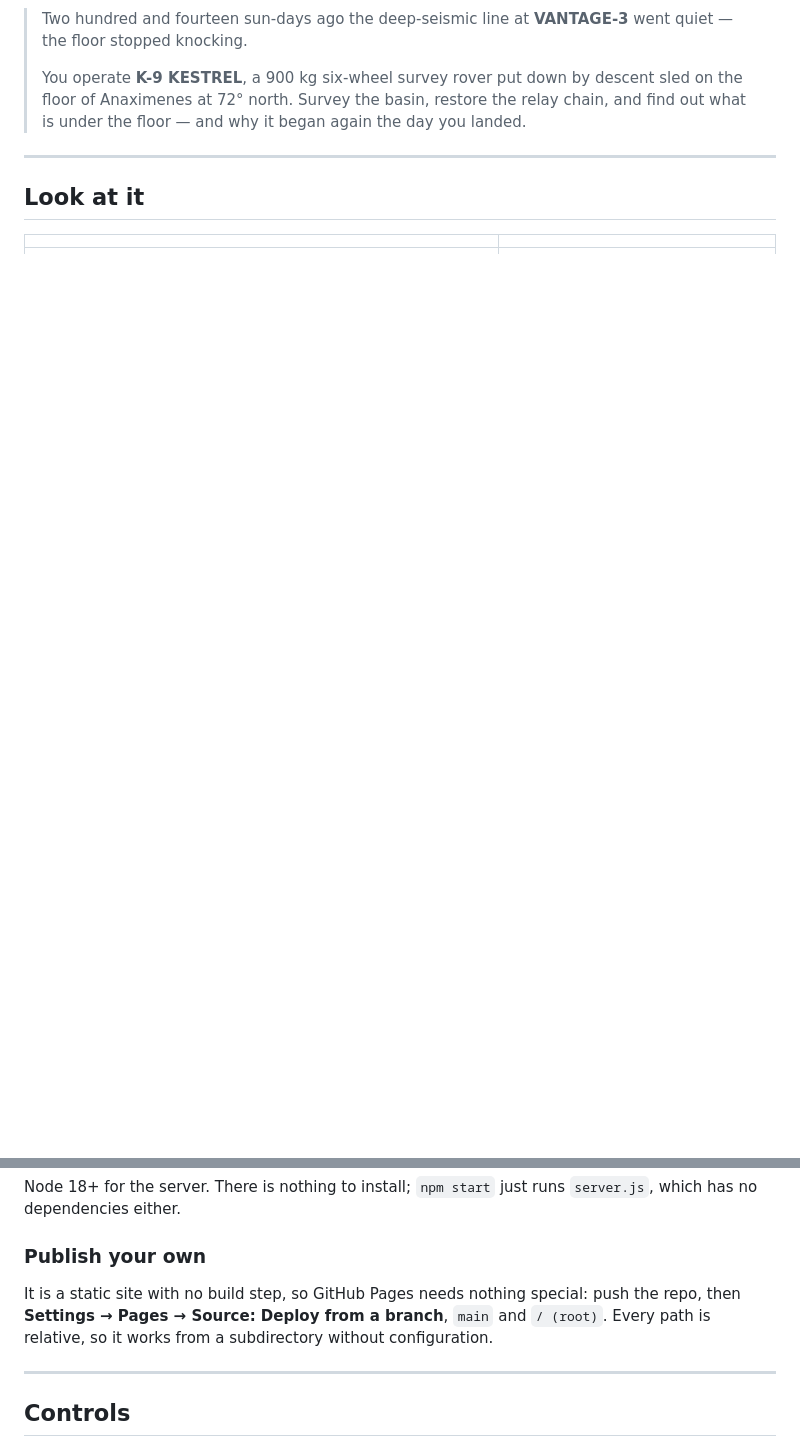
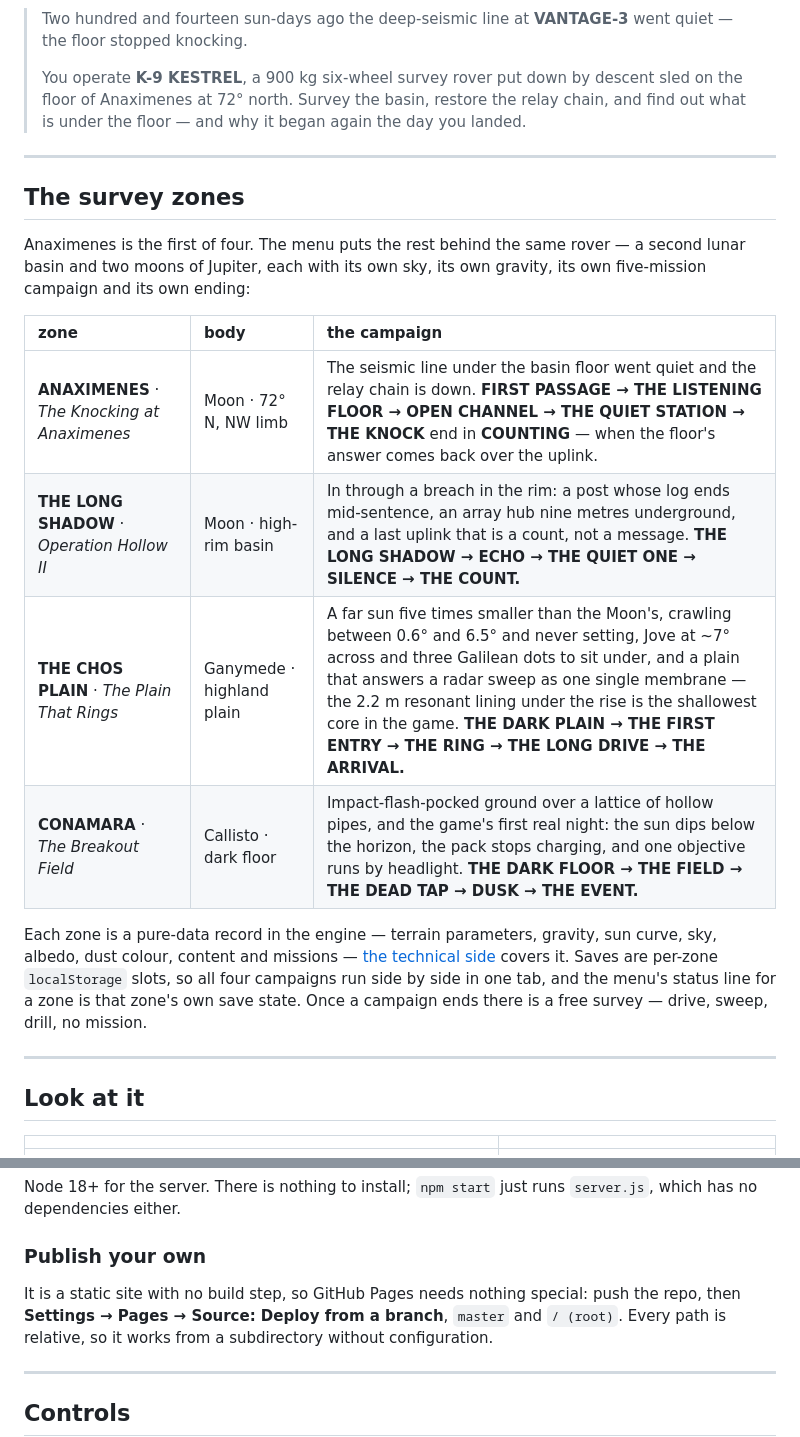
Before and after one commit to deresolution20/farside, a Markdown page: README.md, 2 parts joined by grey strips. Rendered like a GitHub page; blank space fills up the shorter version.

```diff
--- a/README.md
+++ b/README.md
@@ -26,6 +27,28 @@ One vendored library: three.js.
 > descent sled on the floor of Anaximenes at 72° north. Survey the basin,
 > restore the relay chain, and find out what is under the floor — and why it
 > began again the day you landed.
+
+---
+
+## The survey zones
+
+Anaximenes is the first of four. The menu puts the rest behind the same rover —
+a second lunar basin and two moons of Jupiter, each with its own sky, its own
+gravity, its own five-mission campaign and its own ending:
+
+| zone | body | the campaign |
+|:--|:--|:--|
+| **ANAXIMENES** · *The Knocking at Anaximenes* | Moon · 72° N, NW limb | The seismic line under the basin floor went quiet and the relay chain is down. **FIRST PASSAGE → THE LISTENING FLOOR → OPEN CHANNEL → THE QUIET STATION → THE KNOCK** end in **COUNTING** — when the floor's answer comes back over the uplink. |
+| **THE LONG SHADOW** · *Operation Hollow II* | Moon · high-rim basin | In through a breach in the rim: a post whose log ends mid-sentence, an array hub nine metres underground, and a last uplink that is a count, not a message. **THE LONG SHADOW → ECHO → THE QUIET ONE → SILENCE → THE COUNT.** |
+| **THE CHOS PLAIN** · *The Plain That Rings* | Ganymede · highland plain | A far sun five times smaller than the Moon's, crawling between 0.6° and 6.5° and never setting, Jove at ~7° across and three Galilean dots to sit under, and a plain that answers a radar sweep as one single membrane — the 2.2 m resonant lining under the rise is the shallowest core in the game. **THE DARK PLAIN → THE FIRST ENTRY → THE RING → THE LONG DRIVE → THE ARRIVAL.** |
+| **CONAMARA** · *The Breakout Field* | Callisto · dark floor | Impact-flash-pocked ground over a lattice of hollow pipes, and the game's first real night: the sun dips below the horizon, the pack stops charging, and one objective runs by headlight. **THE DARK FLOOR → THE FIELD → THE DEAD TAP → DUSK → THE EVENT.** |
+
+Each zone is a pure-data record in the engine — terrain parameters, gravity,
+sun curve, sky, albedo, dust colour, content and missions —
+[the technical side](#the-technical-side) covers it. Saves are per-zone
+`localStorage` slots, so all four campaigns run side by side in one tab, and
+the menu's status line for a zone is that zone's own save state. Once a
+campaign ends there is a free survey — drive, sweep, drill, no mission.
 
 ---
 
@@ -112,7 +120,7 @@ Node 18+ for the server. There is nothing to install; `npm start` just runs
 ### Publish your own
 
 It is a static site with no build step, so GitHub Pages needs nothing special:
-push the repo, then **Settings → Pages → Source: Deploy from a branch**, `main`
+push the repo, then **Settings → Pages → Source: Deploy from a branch**, `master`
 and `/ (root)`. Every path is relative, so it works from a subdirectory without
 configuration.
 
```
Also changed, not shown: other parts of README.md (+92 -66 lines).
